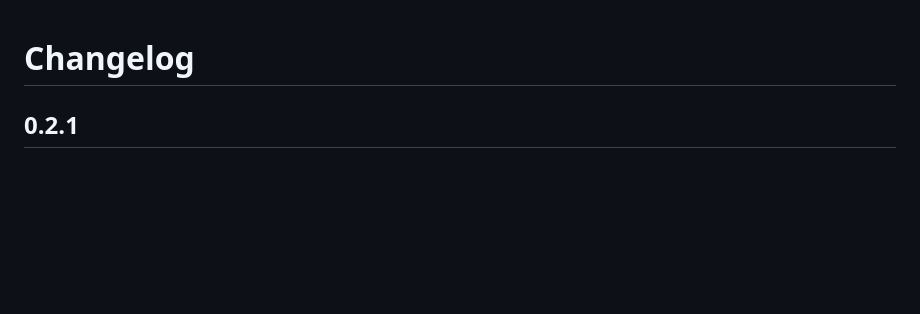
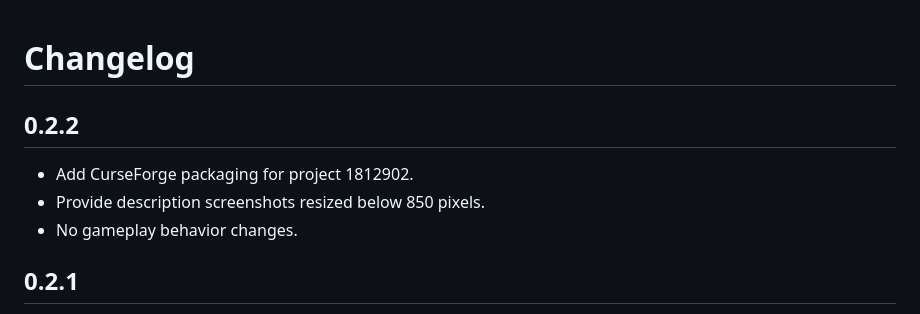
Before and after one commit to giddeondb/NamePlateGuildNames, a Markdown page: CHANGELOG.md, the part around the change. Rendered like a GitHub page; blank space fills up the shorter version.

```diff
--- a/CHANGELOG.md
+++ b/CHANGELOG.md
@@ -1,4 +1,10 @@
 # Changelog
+
+## 0.2.2
+
+- Add CurseForge packaging for project 1812902.
+- Provide description screenshots resized below 850 pixels.
+- No gameplay behavior changes.
 
 ## 0.2.1
 
```
Also changed, not shown: PUBLISHING.md (added, +28 -0 lines), README.md (+1 -1 lines), docs/curseforge-description.md (added, +43 -0 lines), docs/images/curseforge/default-friendly-nameplates.png (added), docs/images/curseforge/friendly-guild-labels.png (added), 3 other files.
